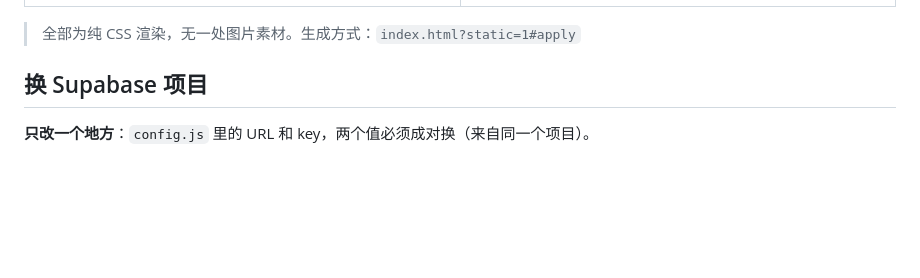
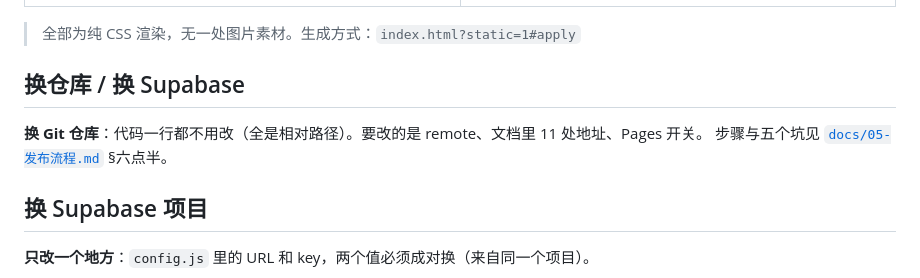
Before and after one commit to niuyongtaigr-oss/luggage-please-wait, a Markdown page: README.md, the part around the change. Rendered like a GitHub page; blank space fills up the shorter version.

```diff
--- a/README.md
+++ b/README.md
@@ -123,6 +123,11 @@ bash tools/selftest.sh
 
 > 全部为纯 CSS 渲染，无一处图片素材。生成方式：`index.html?static=1#apply`
 
+## 换仓库 / 换 Supabase
+
+**换 Git 仓库**：代码一行都不用改（全是相对路径）。要改的是 remote、文档里 11 处地址、Pages 开关。
+步骤与五个坑见 [`docs/05-发布流程.md`](docs/05-发布流程.md) §六点半。
+
 ## 换 Supabase 项目
 
 **只改一个地方**：`config.js` 里的 URL 和 key，两个值必须成对换（来自同一个项目）。
```
Also changed, not shown: docs/05-发布流程.md (+113 -0 lines).
